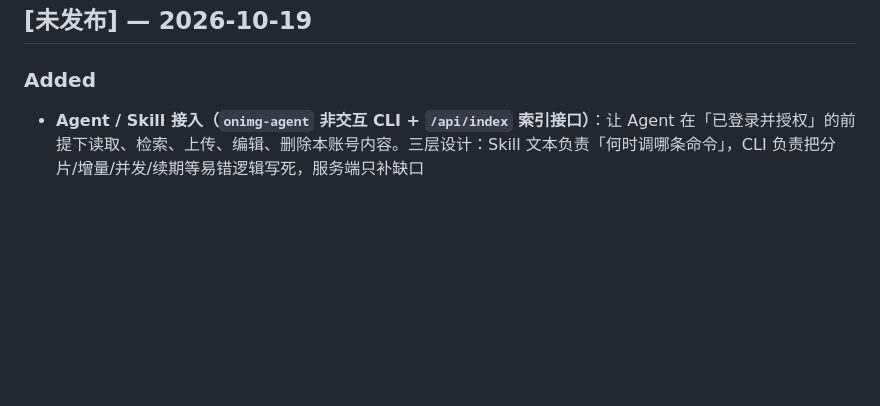
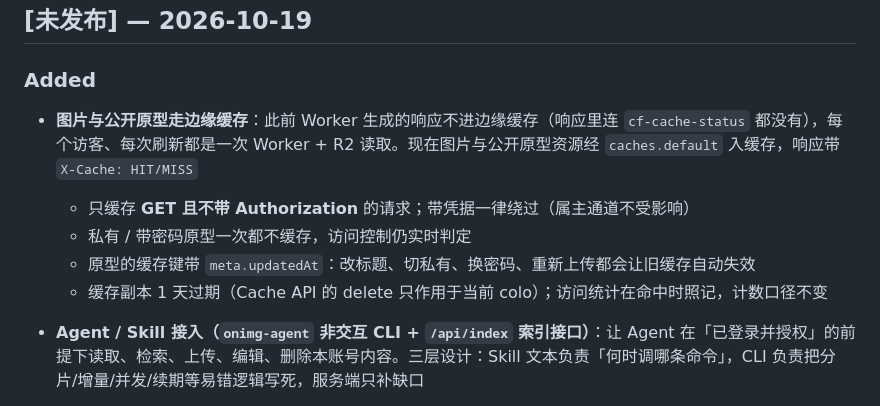
Before and after one commit to framecy/onimg, a Markdown page: CHANGELOG.md, the part around the change. Drawn GitHub-style; blank space fills up the shorter version.

Commit message:
docs: 记录边缘缓存的行为与边界

```diff
--- a/CHANGELOG.md
+++ b/CHANGELOG.md
@@ -7,6 +7,11 @@
 ## [未发布] — 2026-10-19
 
 ### Added
+- **图片与公开原型走边缘缓存**：此前 Worker 生成的响应不进边缘缓存（响应里连 `cf-cache-status` 都没有），每个访客、每次刷新都是一次 Worker + R2 读取。现在图片与公开原型资源经 `caches.default` 入缓存，响应带 `X-Cache: HIT/MISS`
+  - 只缓存 **GET 且不带 Authorization** 的请求；带凭据一律绕过（属主通道不受影响）
+  - 私有 / 带密码原型一次都不缓存，访问控制仍实时判定
+  - 原型的缓存键带 `meta.updatedAt`：改标题、切私有、换密码、重新上传都会让旧缓存自动失效
+  - 缓存副本 1 天过期（Cache API 的 delete 只作用于当前 colo）；访问统计在命中时照记，计数口径不变
 - **Agent / Skill 接入（`onimg-agent` 非交互 CLI + `/api/index` 索引接口）**：让 Agent 在「已登录并授权」的前提下读取、检索、上传、编辑、删除本账号内容。三层设计：Skill 文本负责「何时调哪条命令」，CLI 负责把分片/增量/并发/续期等易错逻辑写死，服务端只补缺口
   - 新增 `GET /api/index`：一次返回本账号的项目/分组/页面/图片/原型（含版本列表），图片带原名与体积。刻意不返回页面正文、任何密码字段与访问统计（统计仅管理员可见）
   - 私有 / 带密码原型此前对**所有人** 403（连属主自己都用 token 拿不到文件），现在带合法 token 且 `username === owner` 时放行；只认 Bearer token，不认 Cookie 或查询参数
```
